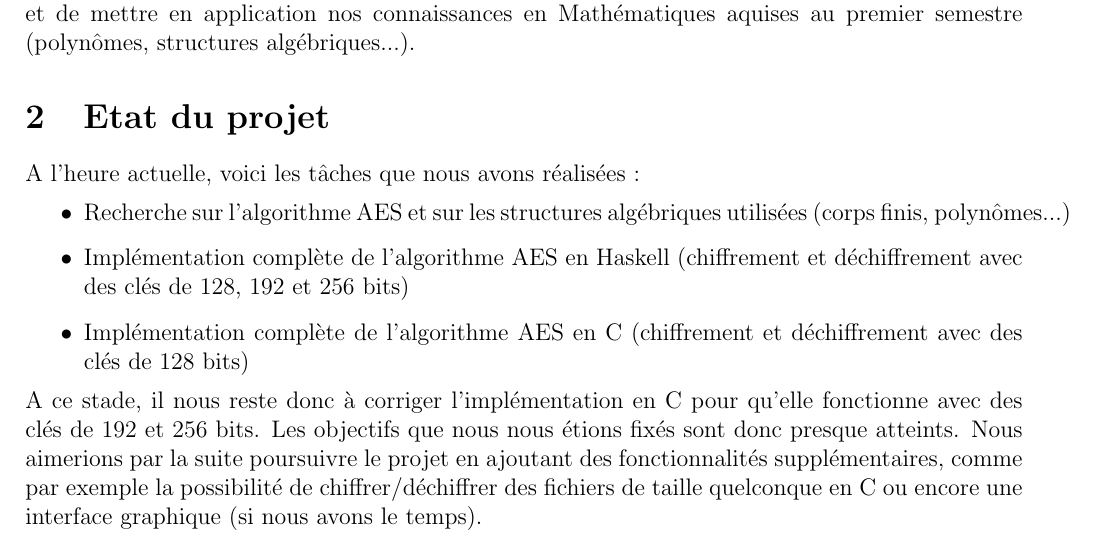
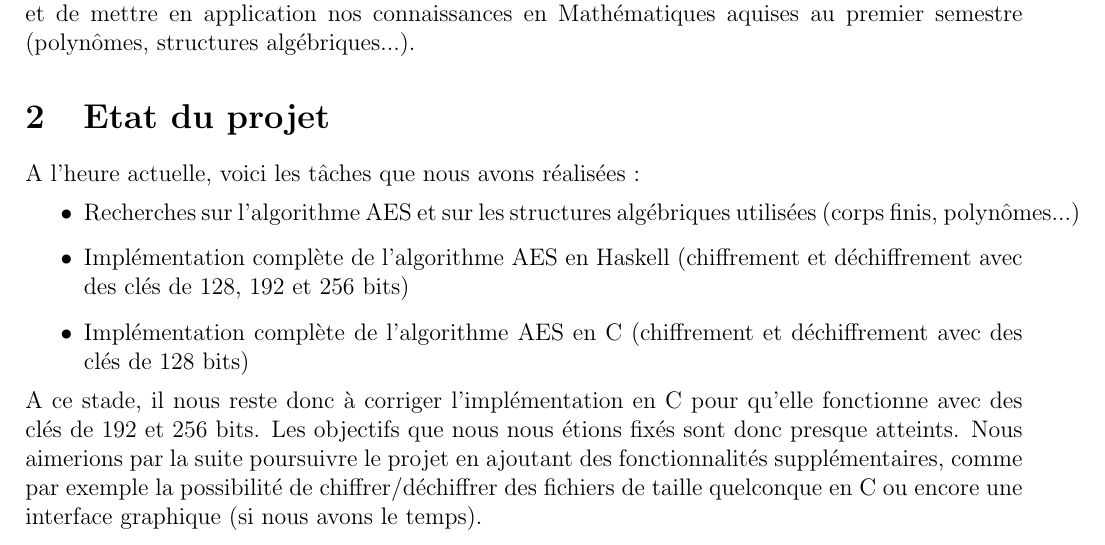
Before and after one commit to vmoucadeau/PX222-info, a LaTeX document (documents/jalon/jalon.tex): part of page 1 of 2, cut so that both start at the same text. Compiled offline with LaTeX, dvips and Ghostscript.

Commit message:
correction jalon

```diff
--- a/documents/jalon/jalon.tex
+++ b/documents/jalon/jalon.tex
@@ -164,7 +164,7 @@ Le but de ce projet est de réaliser un programme de chiffrement et de déchiffr
 \section{Etat du projet}
 \noindent A l'heure actuelle, voici les tâches que nous avons réalisées :
 \begin{itemize}
-    \item Recherche sur l'algorithme AES et sur les structures algébriques utilisées (corps finis, polynômes...)
+    \item Recherches sur l'algorithme AES et sur les structures algébriques utilisées (corps finis, polynômes...)
     \item Implémentation complète de l'algorithme AES en Haskell (chiffrement et déchiffrement avec des clés de 128, 192 et 256 bits)
     \item Implémentation complète de l'algorithme AES en C (chiffrement et déchiffrement avec des clés de 128 bits)
 \end{itemize}
```
Also changed, not shown: documents/jalon/jalon.pdf.
